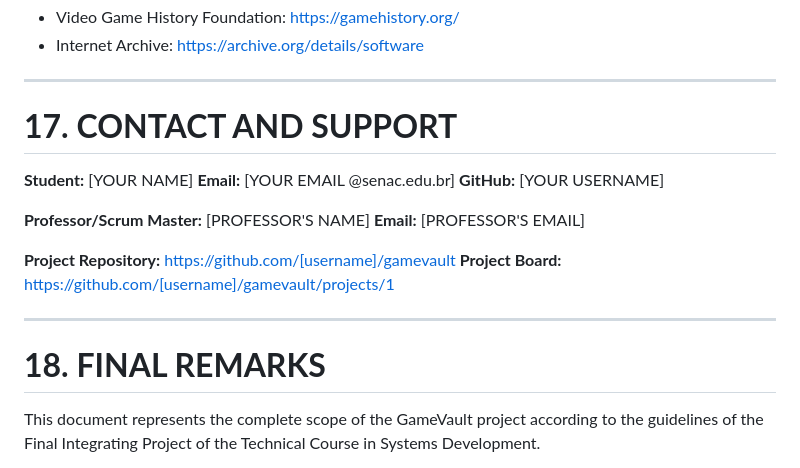
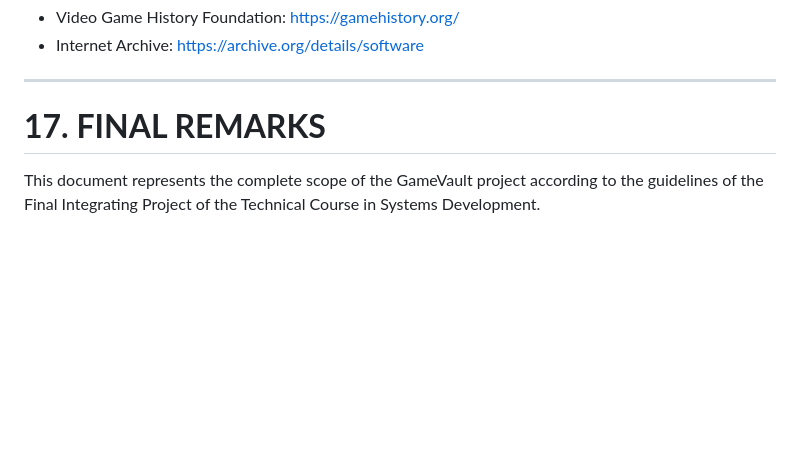
Before and after one commit to VitorNoe/GAMEVAULT, a Markdown page: README.md, the part around the change. Rendered like a GitHub page; blank space fills up the shorter version.

```diff
--- a/README.md
+++ b/README.md
@@ -1406,21 +1406,7 @@ async function importGame(rawgId) {
 
 ---
 
-# **17. CONTACT AND SUPPORT**
-
-**Student:** [YOUR NAME]
-**Email:** [YOUR EMAIL @senac.edu.br]
-**GitHub:** [YOUR USERNAME]
-
-**Professor/Scrum Master:** [PROFESSOR'S NAME]
-**Email:** [PROFESSOR'S EMAIL]
-
-**Project Repository:** https://github.com/[username]/gamevault
-**Project Board:** https://github.com/[username]/gamevault/projects/1
-
----
-
-# **18. FINAL REMARKS**
+# **17. FINAL REMARKS**
 
 This document represents the complete scope of the GameVault project according to the guidelines of the Final Integrating Project of the Technical Course in Systems Development.
 
```
